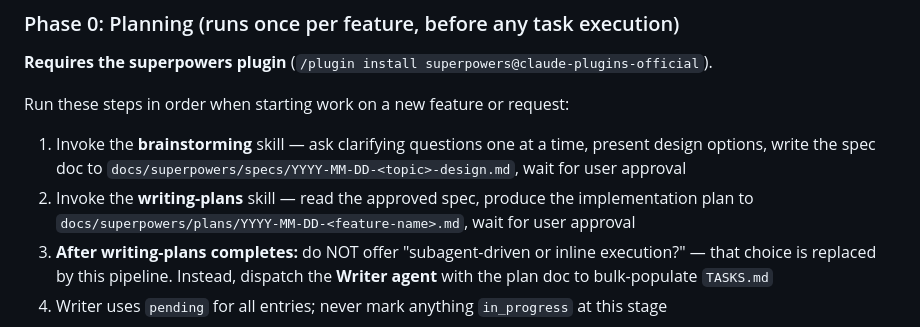
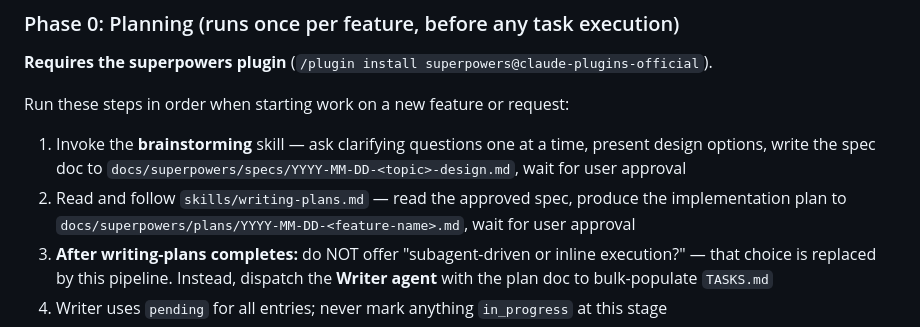
Before and after one commit to sharmavipin1608/ClaudeTemplate, a Markdown page: CLAUDE.md, the part around the change. Drawn GitHub-style.

Commit message:
feat: route orchestrator to project writing-plans skill instead of plugin

```diff
--- a/CLAUDE.md
+++ b/CLAUDE.md
@@ -27,7 +27,7 @@ You plan and delegate. You do NOT write code, run tests, or push git yourself.
 Run these steps in order when starting work on a new feature or request:
 
 1. Invoke the **brainstorming** skill — ask clarifying questions one at a time, present design options, write the spec doc to `docs/superpowers/specs/YYYY-MM-DD-<topic>-design.md`, wait for user approval
-2. Invoke the **writing-plans** skill — read the approved spec, produce the implementation plan to `docs/superpowers/plans/YYYY-MM-DD-<feature-name>.md`, wait for user approval
+2. Read and follow `skills/writing-plans.md` — read the approved spec, produce the implementation plan to `docs/superpowers/plans/YYYY-MM-DD-<feature-name>.md`, wait for user approval
 3. **After writing-plans completes:** do NOT offer "subagent-driven or inline execution?" — that choice is replaced by this pipeline. Instead, dispatch the **Writer agent** with the plan doc to bulk-populate `TASKS.md`
 4. Writer uses `pending` for all entries; never mark anything `in_progress` at this stage
 5. Proceed to the per-task loop below
```
